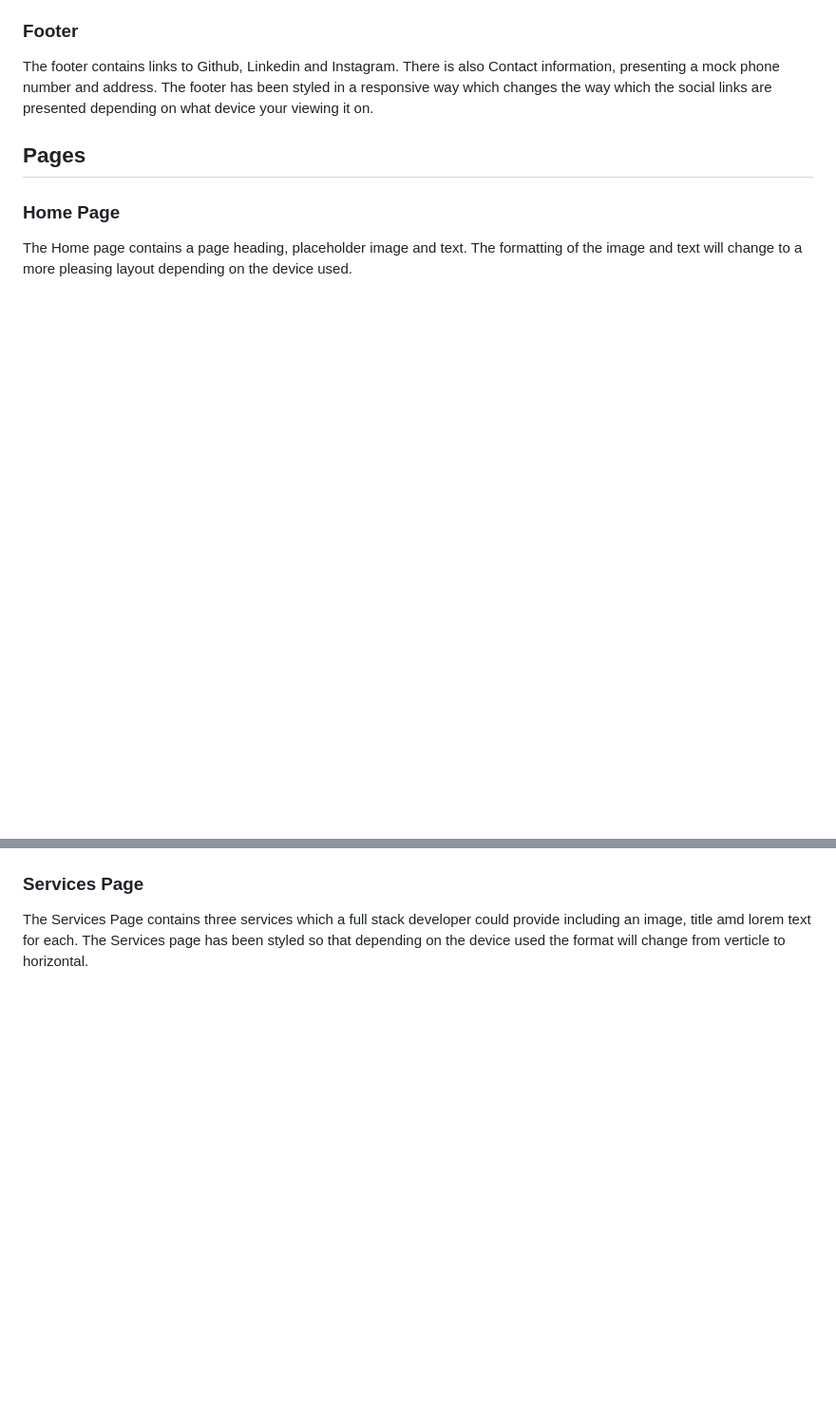
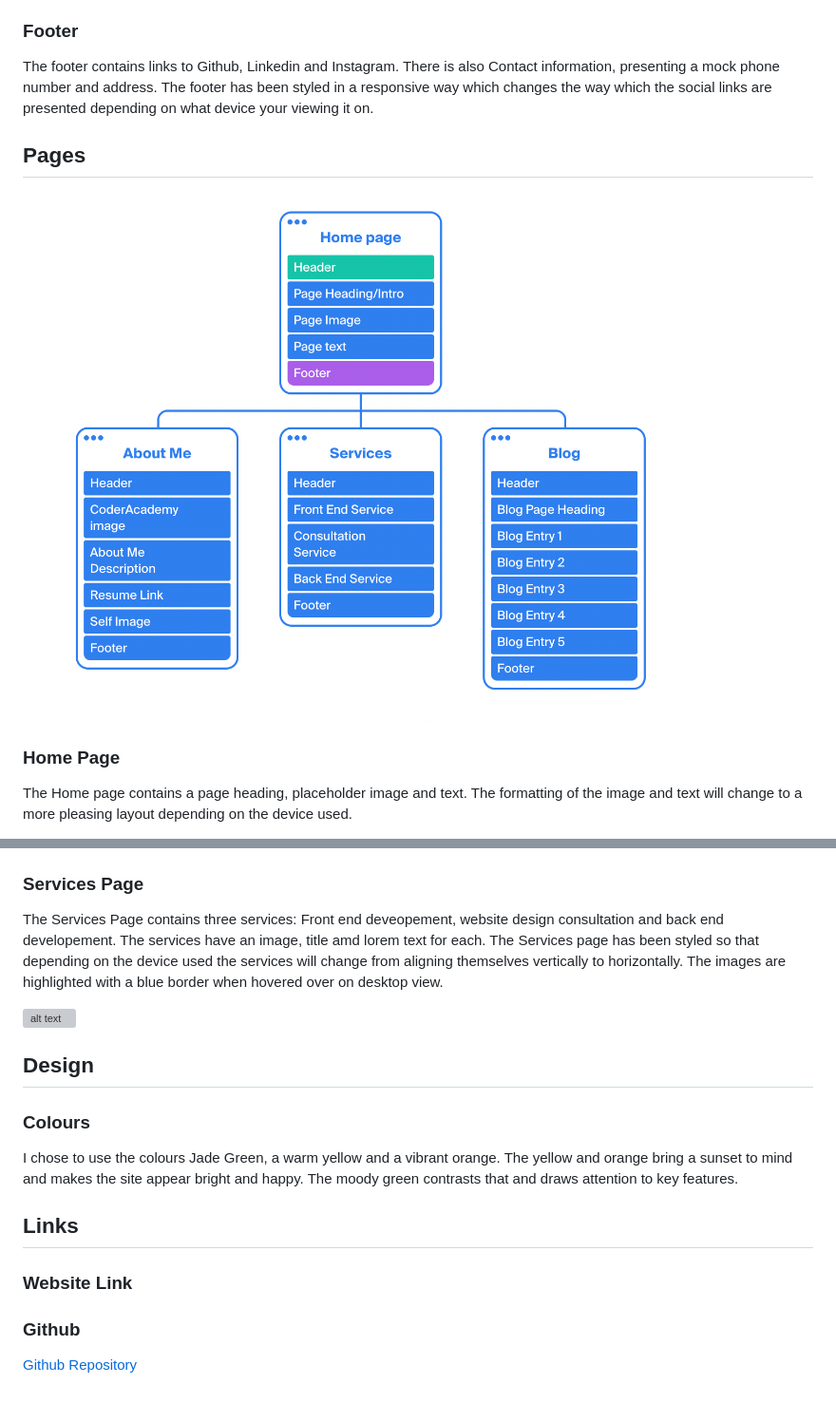
Before and after one commit to AjayArcher23/AjayArcher_T1A2, a Markdown page: README.md, 2 parts joined by grey strips. Shown: that part at 95% size. GitHub-like rendering; pictures changed too: images/sitemap.png (added); blank space fills up the shorter version; grey boxes are pictures that could not be loaded.

Commit message:
Added content to readme minor styling touches to services page

```diff
--- a/README.md
+++ b/README.md
@@ -13,6 +13,8 @@ The footer contains links to Github, Linkedin and Instagram. There is also Conta
 
 ## Pages
 
+![alt text](./images/sitemap.png)
+
 ### Home Page
 The Home page contains a page heading, placeholder image and text. The formatting of the image and text will change to a more pleasing layout depending on the device used.
 
@@ -25,2 +33,18 @@ The Blog Page contains five sample blog posts with a page heading, image, title
 ### Services Page
-The Services Page contains three services which a full stack developer could provide including an image, title amd lorem text for each. The Services page has been styled so that depending on the device used the format will change from verticle to horizontal.
+
+The Services Page contains three services: Front end deveopement, website design consultation and back end developement. The services have an image, title amd lorem text for each. The Services page has been styled so that depending on the device used the services will change from aligning themselves vertically to horizontally. The images are highlighted with a blue border when hovered over on desktop view.
+
+![alt text](./images/wireframes/services-mobile.png)
+
+## Design
+
+### Colours
+
+I chose to use the colours Jade Green, a warm yellow and a vibrant orange. The yellow and orange bring a sunset to mind and makes the site appear bright and happy. The moody green contrasts that and draws attention to key features.
+
+## Links
+
+### Website Link
+
+### Github
+[Github Repository](https://github.com/AjayArcher23/AjayArcher_T1A2)
```
Also changed, not shown: other parts of README.md (+7 -1 lines), images/Wireframes/abt-mobile.png (added), images/Wireframes/blog-mobile.png (added), images/Wireframes/home-mobile.png (added), images/Wireframes/services-mobile.png (added), images/front-end.jpeg, 3 other files.
